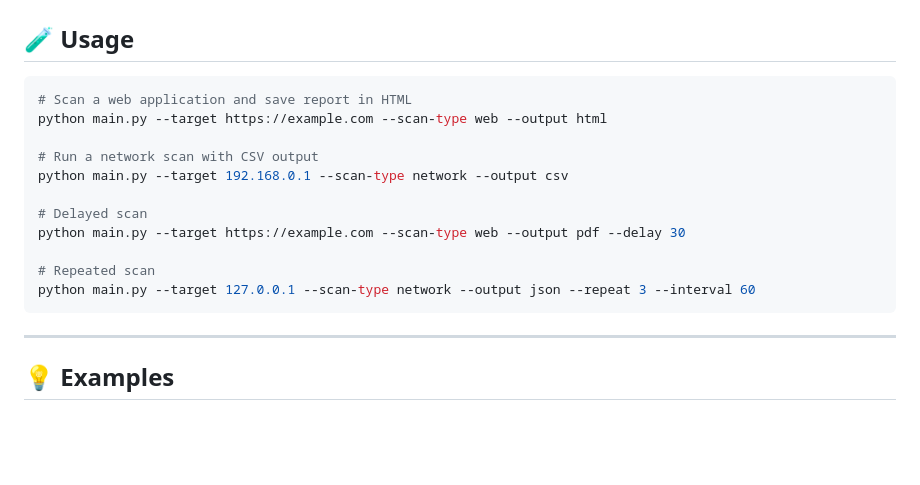
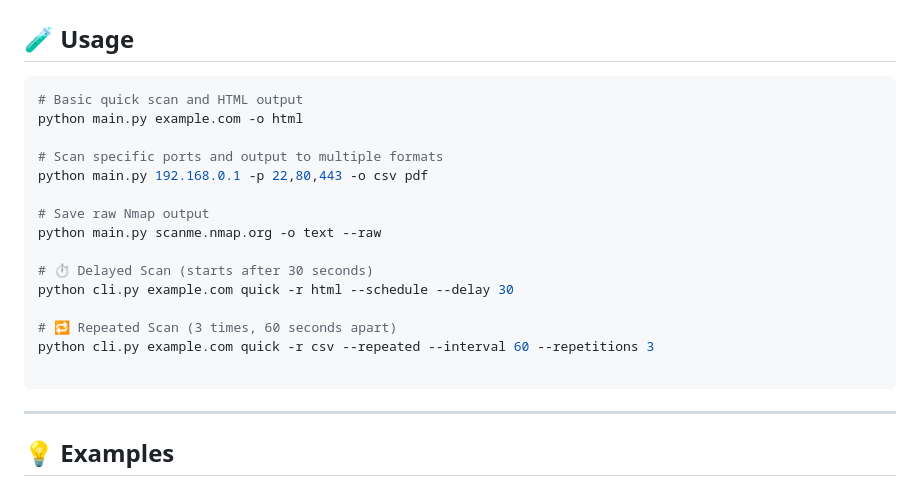
Before and after one commit to Abhranil2003/Port-Scope, a Markdown page: README.md, the part around the change. Drawn GitHub-style; blank space fills up the shorter version.

````diff
--- a/README.md
+++ b/README.md
@@ -121,17 +121,21 @@ brew install wkhtmltopdf
 ## 🧪 Usage
 
 ```bash
-# Scan a web application and save report in HTML
-python main.py --target https://example.com --scan-type web --output html
+# Basic quick scan and HTML output
+python main.py example.com -o html
 
-# Run a network scan with CSV output
-python main.py --target 192.168.0.1 --scan-type network --output csv
+# Scan specific ports and output to multiple formats
+python main.py 192.168.0.1 -p 22,80,443 -o csv pdf
 
-# Delayed scan
-python main.py --target https://example.com --scan-type web --output pdf --delay 30
+# Save raw Nmap output
+python main.py scanme.nmap.org -o text --raw
 
-# Repeated scan
-python main.py --target 127.0.0.1 --scan-type network --output json --repeat 3 --interval 60
+# ⏱️ Delayed Scan (starts after 30 seconds)
+python cli.py example.com quick -r html --schedule --delay 30
+
+# 🔁 Repeated Scan (3 times, 60 seconds apart)
+python cli.py example.com quick -r csv --repeated --interval 60 --repetitions 3
+
 ```
 
 ---
````
